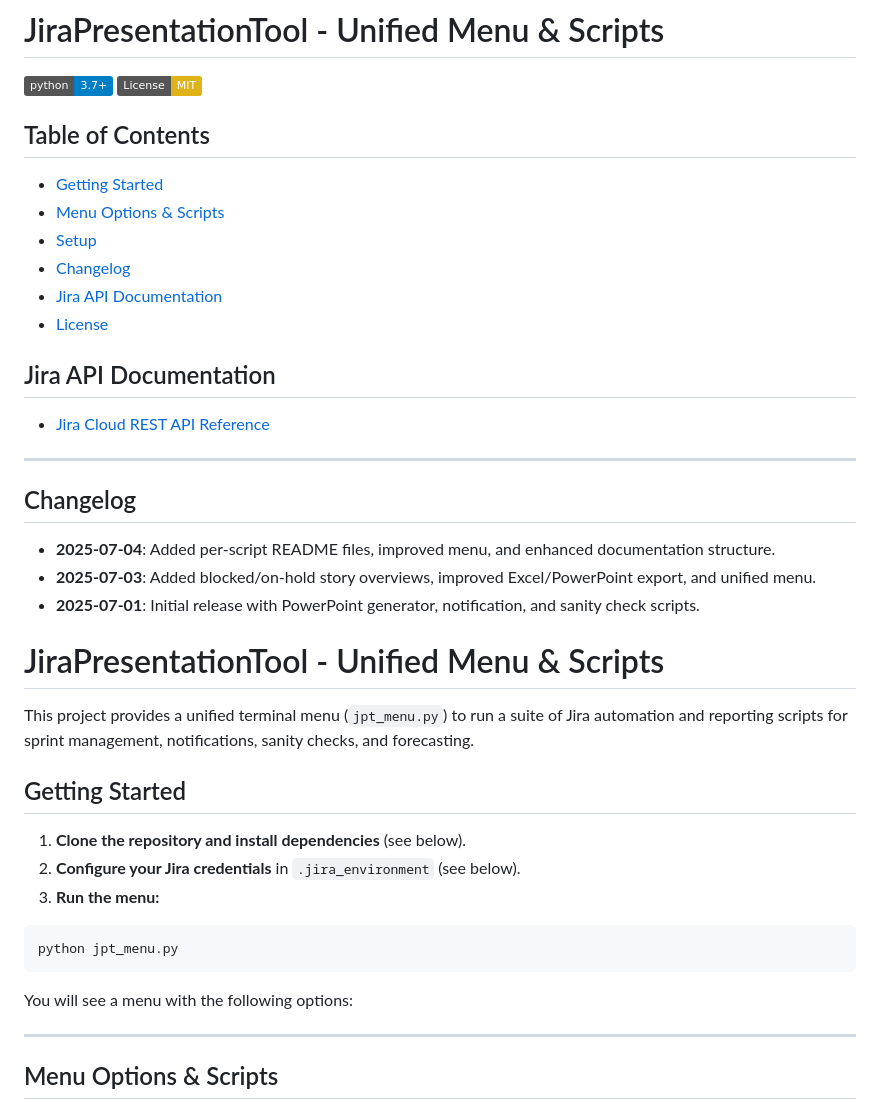
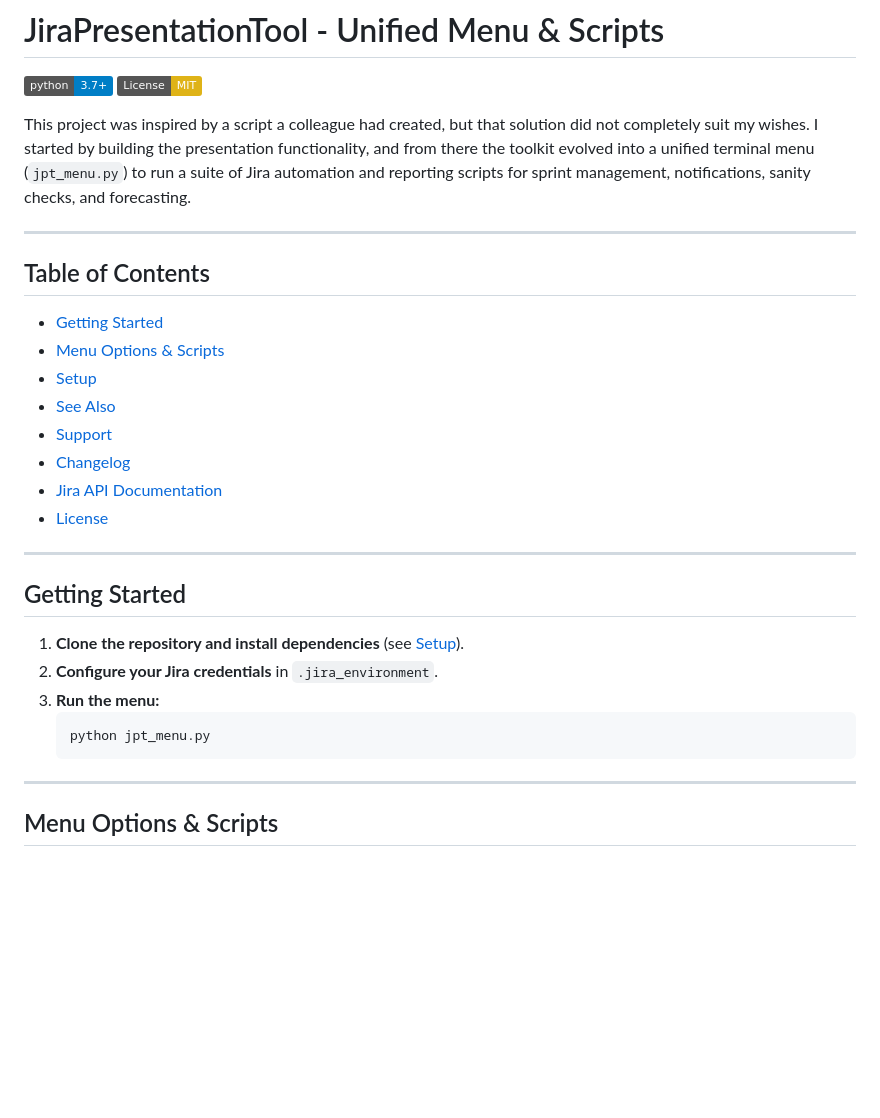
Before and after one commit to basjes1977/jira-po-toolkit, a Markdown page: README.md, the part around the change printed below. Rendered like a GitHub page; badges without logos; blank space fills up the shorter version.

````diff
--- a/README.md
+++ b/README.md
@@ -2,44 +2,32 @@
 
 ![Python Version](https://img.shields.io/badge/python-3.7%2B-blue)
 ![License: MIT](https://img.shields.io/badge/License-MIT-yellow.svg)
+
+This project was inspired by a script a colleague had created, but that solution did not completely suit my wishes. I started by building the presentation functionality, and from there the toolkit evolved into a unified terminal menu (`jpt_menu.py`) to run a suite of Jira automation and reporting scripts for sprint management, notifications, sanity checks, and forecasting.
+
+---
 
 ## Table of Contents
 
 - [Getting Started](#getting-started)
 - [Menu Options & Scripts](#menu-options--scripts)
 - [Setup](#setup)
+- [See Also](#see-also)
+- [Support](#support)
 - [Changelog](#changelog)
 - [Jira API Documentation](#jira-api-documentation)
 - [License](#license)
 
-## Jira API Documentation
-
-- [Jira Cloud REST API Reference](https://developer.atlassian.com/cloud/jira/platform/rest/v3/intro/)
-
 ---
-
-## Changelog
-
-- **2025-07-04**: Added per-script README files, improved menu, and enhanced documentation structure.
-- **2025-07-03**: Added blocked/on-hold story overviews, improved Excel/PowerPoint export, and unified menu.
-- **2025-07-01**: Initial release with PowerPoint generator, notification, and sanity check scripts.
-
-
-# JiraPresentationTool - Unified Menu & Scripts
-
-This project provides a unified terminal menu (`jpt_menu.py`) to run a suite of Jira automation and reporting scripts for sprint management, notifications, sanity checks, and forecasting.
 
 ## Getting Started
 
-1. **Clone the repository and install dependencies** (see below).
-2. **Configure your Jira credentials** in `.jira_environment` (see below).
+1. **Clone the repository and install dependencies** (see [Setup](#setup)).
+2. **Configure your Jira credentials** in `.jira_environment`.
 3. **Run the menu:**
-
-```sh
-python jpt_menu.py
-```
-
-You will see a menu with the following options:
+   ```sh
+   python jpt_menu.py
+   ```
 
 ---
 
````
Also changed, not shown: other parts of README.md (+48 -6 lines).
